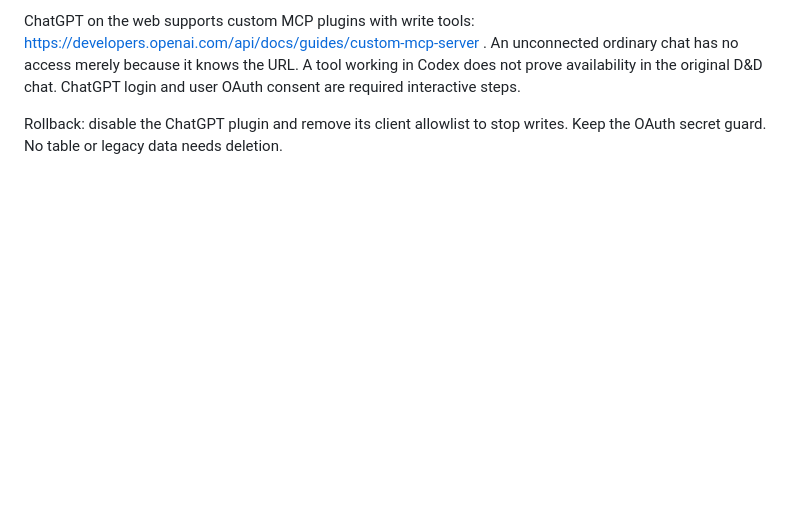
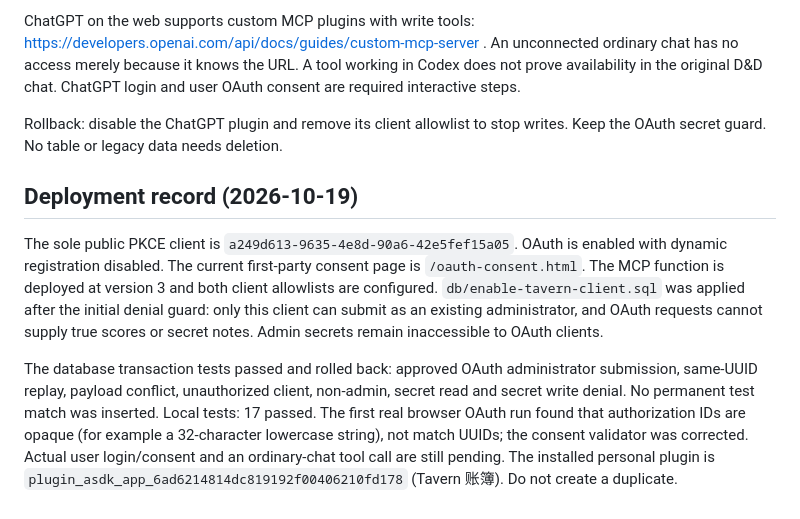
Before and after one commit to Tsukumo19/q7m4-v9x2-k6r8, a Markdown page: mcp/README.md, the part around the change. Rendered like a GitHub page; blank space fills up the shorter version.

Commit message:
Document deployed client restrictions and pending browser acceptance

```diff
--- a/mcp/README.md
+++ b/mcp/README.md
@@ -24,3 +24,9 @@ Production acceptance must verify anonymous scoreboard access; anonymous and non
 ChatGPT on the web supports custom MCP plugins with write tools: https://developers.openai.com/api/docs/guides/custom-mcp-server . An unconnected ordinary chat has no access merely because it knows the URL. A tool working in Codex does not prove availability in the original D&D chat. ChatGPT login and user OAuth consent are required interactive steps.
 
 Rollback: disable the ChatGPT plugin and remove its client allowlist to stop writes. Keep the OAuth secret guard. No table or legacy data needs deletion.
+
+## Deployment record (2026-10-19)
+
+The sole public PKCE client is `a249d613-9635-4e8d-90a6-42e5fef15a05`. OAuth is enabled with dynamic registration disabled. The current first-party consent page is `/oauth-consent.html`. The MCP function is deployed at version 3 and both client allowlists are configured. `db/enable-tavern-client.sql` was applied after the initial denial guard: only this client can submit as an existing administrator, and OAuth requests cannot supply true scores or secret notes. Admin secrets remain inaccessible to OAuth clients.
+
+The database transaction tests passed and rolled back: approved OAuth administrator submission, same-UUID replay, payload conflict, unauthorized client, non-admin, secret read and secret write denial. No permanent test match was inserted. Local tests: 17 passed. The first real browser OAuth run found that authorization IDs are opaque (for example a 32-character lowercase string), not match UUIDs; the consent validator was corrected. Actual user login/consent and an ordinary-chat tool call are still pending. The installed personal plugin is `plugin_asdk_app_6ad6214814dc819192f00406210fd178` (Tavern 账簿). Do not create a duplicate.
```
